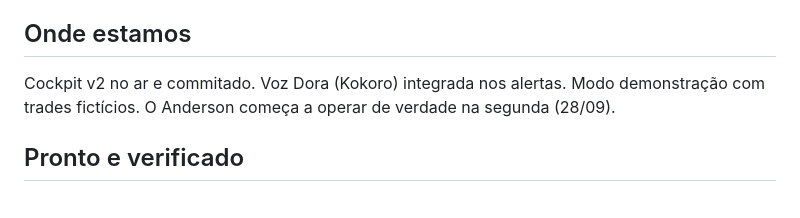
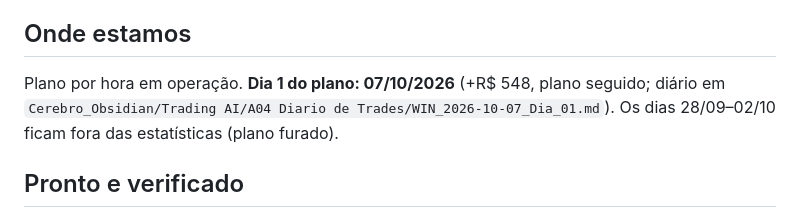
Before and after one commit to dersonn5/TRADINGDASH, a Markdown page: CHECKPOINT.md, the part around one of its changes. GitHub-like rendering.

Commit message:
docs: dia 1 do plano (07/10) e observacao dos 50% na CSI
Co-Authored-By: Claude Opus 5.5 <noreply@anthropic.com>

```diff
--- a/CHECKPOINT.md
+++ b/CHECKPOINT.md
@@ -4,7 +4,8 @@ Atualizado: 03/10/2026 · Claude
 
 ## Onde estamos
-Cockpit v2 no ar e commitado. Voz Dora (Kokoro) integrada nos alertas. Modo
-demonstração com trades fictícios. O Anderson começa a operar de verdade na segunda (28/09).
+Plano por hora em operação. **Dia 1 do plano: 07/10/2026** (+R$ 548, plano seguido; diário em
+`Cerebro_Obsidian/Trading AI/A04 Diario de Trades/WIN_2026-10-07_Dia_01.md`). Os dias 28/09–02/10
+ficam fora das estatísticas (plano furado).
 
 ## Pronto e verificado
 - Visual v2 fiel a `design/v2/*.dc.html` nas 5 telas; telas zeradas sem dados — prova:
```
Also changed, not shown: other parts of CHECKPOINT.md (+1 -1 lines), 2 other files.
